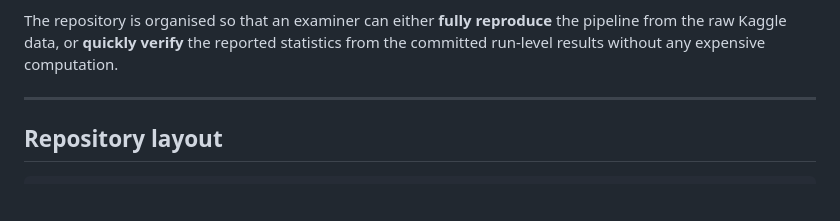
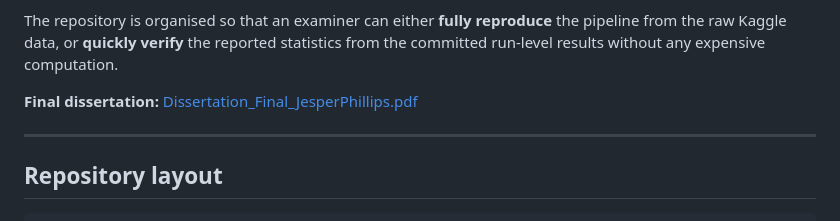
Before and after one commit to jesperphillips99/Beyond-Binary-Churn, a Markdown page: README.md, the part around the change. Drawn GitHub-style; blank space fills up the shorter version.

Commit message:
Add link to final dissertation in README

```diff
--- a/README.md
+++ b/README.md
@@ -12,6 +12,8 @@ only information available at a configurable number of days ahead of expiry.
 The repository is organised so that an examiner can either **fully reproduce** the
 pipeline from the raw Kaggle data, or **quickly verify** the reported statistics
 from the committed run-level results without any expensive computation.
+
+**Final dissertation:** [Dissertation_Final_JesperPhillips.pdf](Dissertation_Final_JesperPhillips.pdf)
 
 ---
 
```
